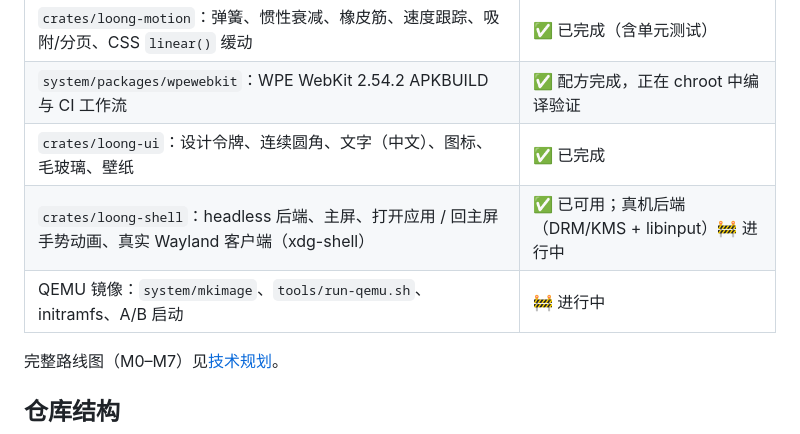
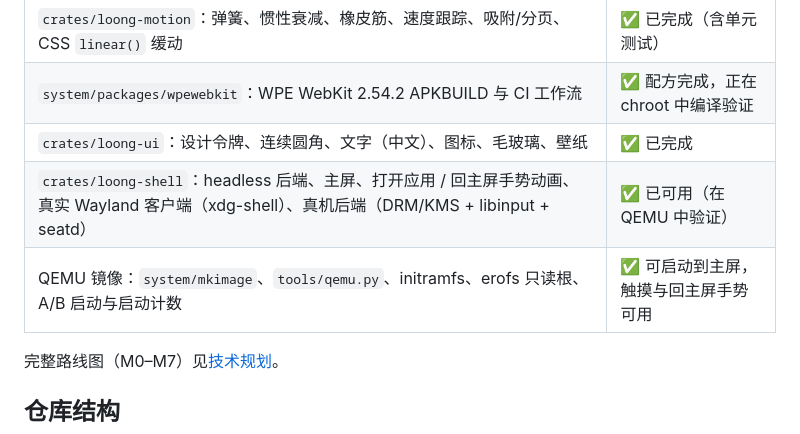
Before and after one commit to wesloong/loong-os, a Markdown page: README.md, the part around one of its changes. GitHub-like rendering.

```diff
--- a/README.md
+++ b/README.md
@@ -29,8 +33,8 @@ Loong OS 是一款基于 Linux 的平板操作系统。它的目标是尽可能
 | `crates/loong-motion`：弹簧、惯性衰减、橡皮筋、速度跟踪、吸附/分页、CSS `linear()` 缓动 | ✅ 已完成（含单元测试） |
 | `system/packages/wpewebkit`：WPE WebKit 2.54.2 APKBUILD 与 CI 工作流 | ✅ 配方完成，正在 chroot 中编译验证 |
 | `crates/loong-ui`：设计令牌、连续圆角、文字（中文）、图标、毛玻璃、壁纸 | ✅ 已完成 |
-| `crates/loong-shell`：headless 后端、主屏、打开应用 / 回主屏手势动画、真实 Wayland 客户端（xdg-shell） | ✅ 已可用；真机后端（DRM/KMS + libinput）🚧 进行中 |
-| QEMU 镜像：`system/mkimage`、`tools/run-qemu.sh`、initramfs、A/B 启动 | 🚧 进行中 |
+| `crates/loong-shell`：headless 后端、主屏、打开应用 / 回主屏手势动画、真实 Wayland 客户端（xdg-shell）、真机后端（DRM/KMS + libinput + seatd） | ✅ 已可用（在 QEMU 中验证） |
+| QEMU 镜像：`system/mkimage`、`tools/qemu.py`、initramfs、erofs 只读根、A/B 启动与启动计数 | ✅ 可启动到主屏，触摸与回主屏手势可用 |
 
 完整路线图（M0–M7）见[技术规划](docs/技术规划.md#五路线图)。
 
```
Also changed, not shown: other parts of README.md (+15 -4 lines), docs/images/qemu-home.png (added), 16 other files.
